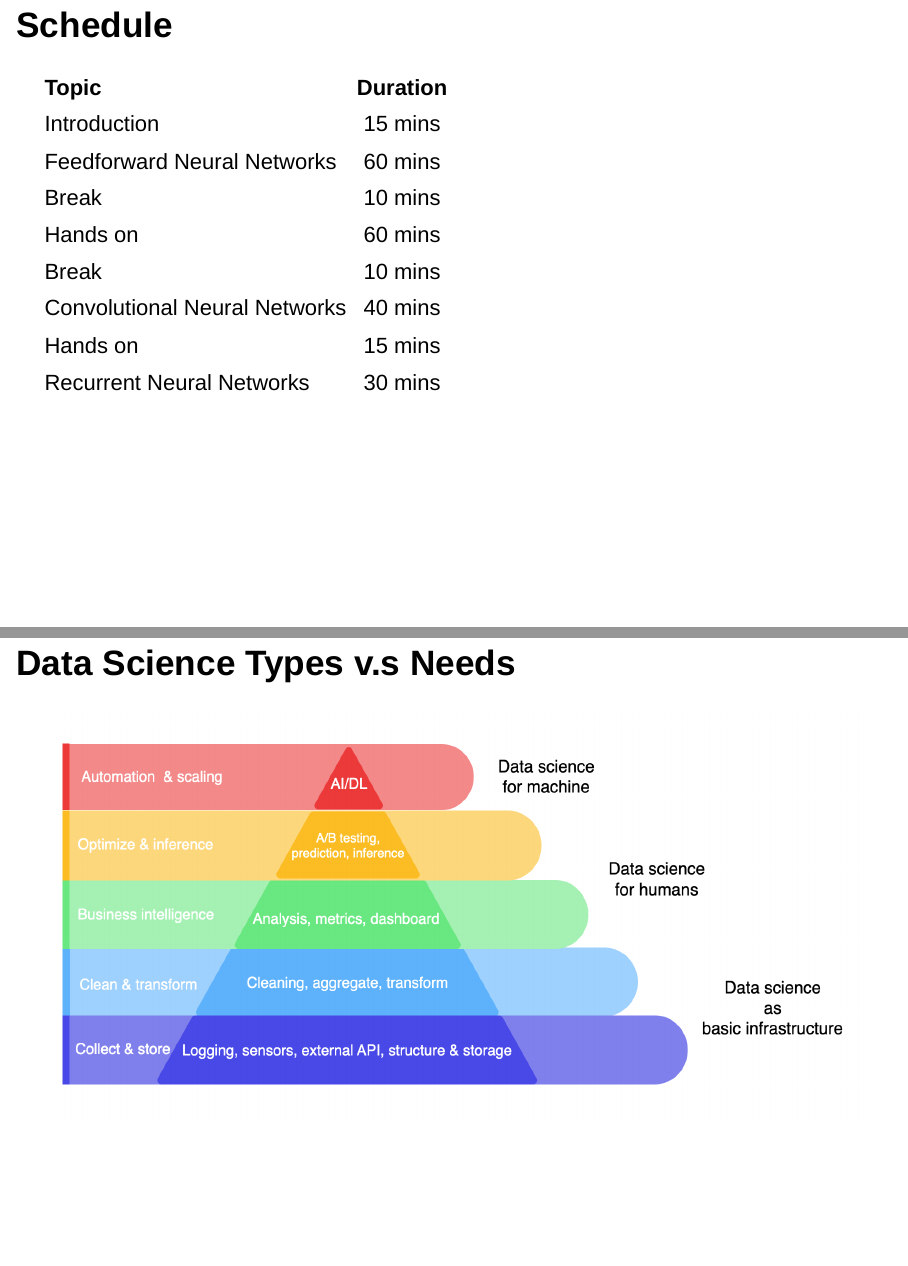
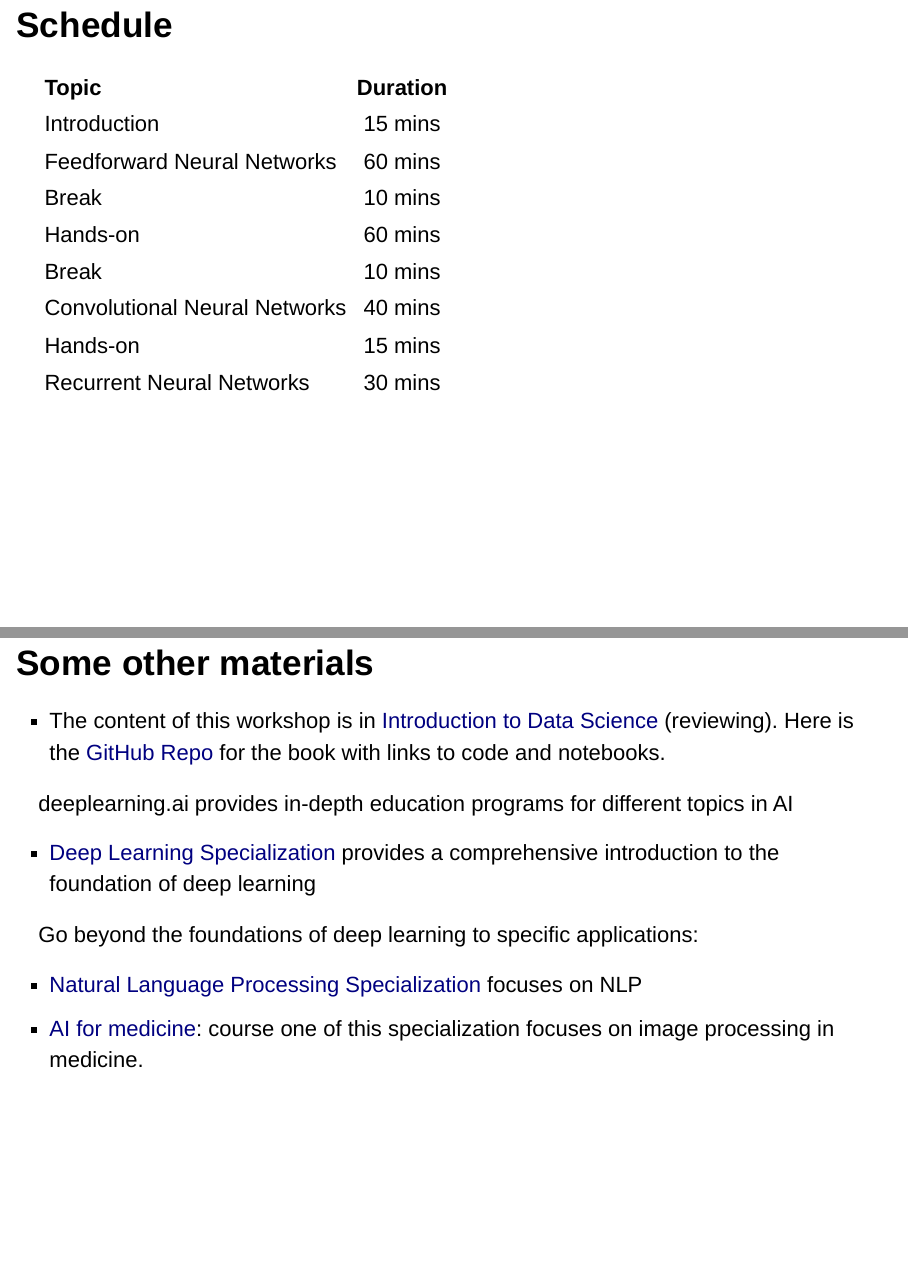
Before and after one commit to happyrabbit/SMI2021, an R Markdown document (slides/Introduction/Introduction.Rmd): pages 3 and 4 of 4, joined at a grey line. The pictures show the output file slides/Introduction/Introduction.html that the author committed with the source, opened offline.

Commit message:
course page

```diff
--- a/slides/Introduction/Introduction.Rmd
+++ b/slides/Introduction/Introduction.Rmd
@@ -27,12 +27,22 @@ https://smi2021.scientistcafe.com/
 | Introduction | 15 mins |
 | Feedforward Neural Networks | 60 mins |
 | Break | 10 mins |
-| Hands on | 60 mins |
+| Hands-on | 60 mins |
 | Break | 10 mins |
 | Convolutional Neural Networks | 40 mins |
-| Hands on | 15 mins |
+| Hands-on | 15 mins |
 | Recurrent Neural Networks | 30 mins |
 
-# Data Science Types v.s Needs
+# Some other materials
 
-<img src="images/ds_types.PNG" alt="HTML5 Icon" style="width:1000px;height:500px;">
+- The content of this workshop is in [Introduction to Data Science](http://scientistcafe.com/IDS/) (reviewing).  Here is the [GitHub Repo](https://github.com/happyrabbit/IntroDataScience/blob/master/README.md) for the book with links to code and notebooks.
+
+
+deeplearning.ai provides in-depth education programs for different topics in AI
+
+- [Deep Learning Specialization](https://www.deeplearning.ai/program/deep-learning-specialization/) provides a comprehensive introduction to the foundation of deep learning
+
+Go beyond the foundations of deep learning to specific applications:
+
+- [Natural Language Processing Specialization](https://www.deeplearning.ai/program/natural-language-processing-specialization/) focuses on NLP
+- [AI for medicine](https://www.coursera.org/specializations/ai-for-medicine): course one of this specialization focuses on image processing in medicine.
```
Also changed, not shown: slides/Introduction/Introduction.html.
